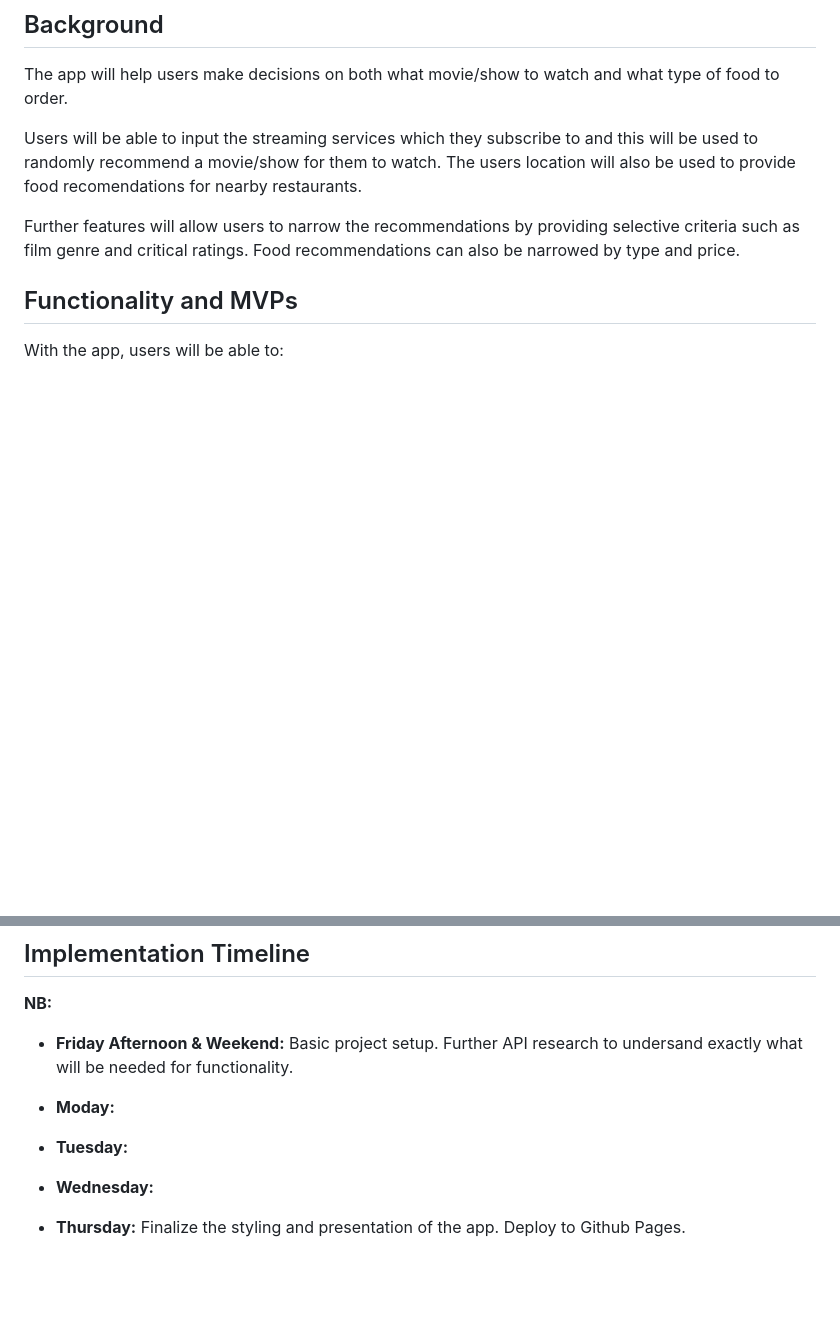
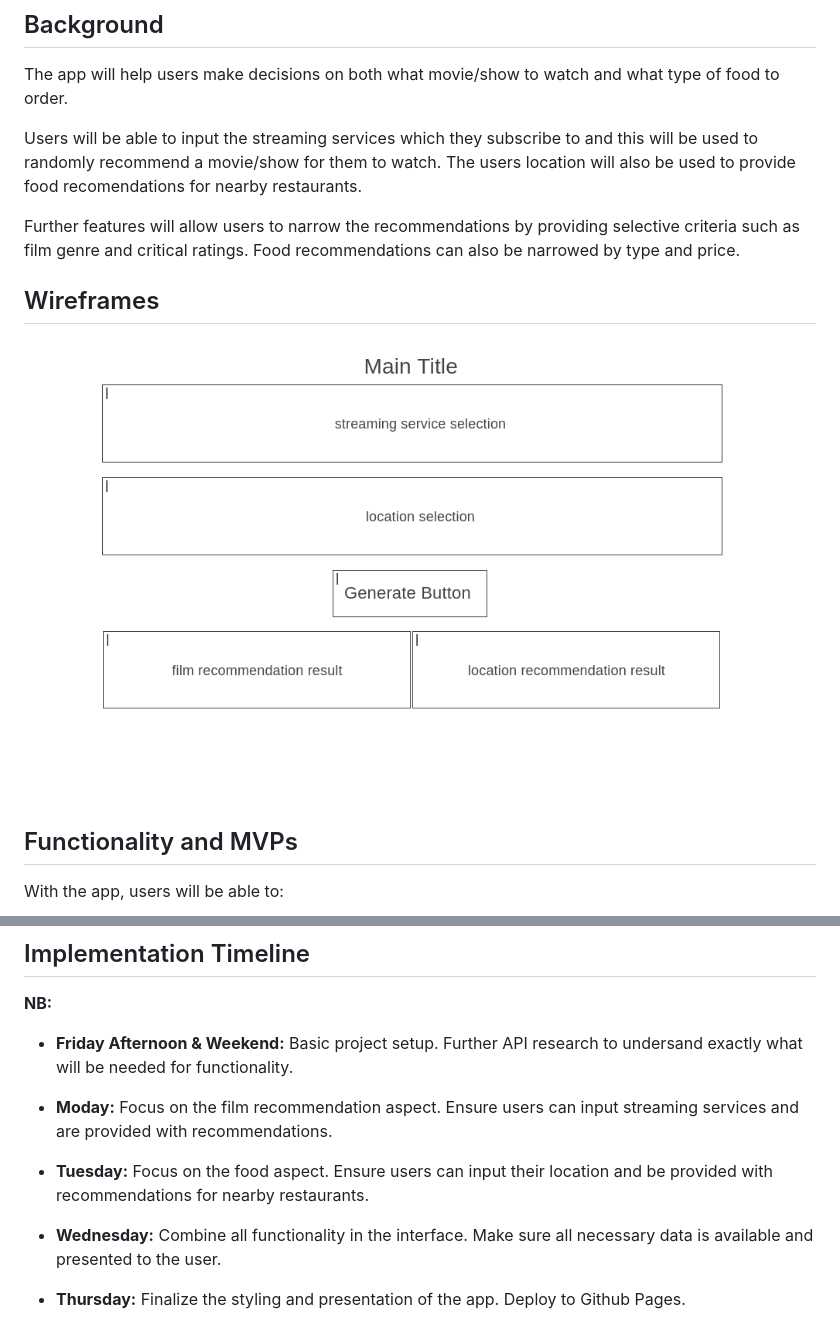
Before and after one commit to IanFarr/dinner_and_a_movie, a Markdown page: ReadMe.md, 2 parts joined by grey strips. GitHub-like rendering; pictures changed too: assets/images/Homepage.png (added); blank space fills up the shorter version.

Commit message:
readme wireframe

```diff
--- a/ReadMe.md
+++ b/ReadMe.md
@@ -11,6 +11,12 @@ restaurants.
 Further features will allow users to narrow the recommendations by providing
 selective criteria such as film genre and critical ratings. Food recommendations
 can also be narrowed by type and price.
+
+
+## Wireframes
+
+
+![wireframe](/assets/images/Homepage.png "Title")
 
 
 ## Functionality and MVPs
@@ -45,11 +51,14 @@ This project will be implemented with the following technologies:
 - **Friday Afternoon & Weekend:** Basic project setup. Further API research to
 undersand exactly what will be needed for functionality.
 
-- **Moday:**
+- **Moday:** Focus on the film recommendation aspect. Ensure users can input
+streaming services and are provided with recommendations.
 
-- **Tuesday:**
+- **Tuesday:** Focus on the food aspect. Ensure users can input their location
+and be provided with recommendations for nearby restaurants.
 
-- **Wednesday:**
+- **Wednesday:** Combine all functionality in the interface. Make sure all
+necessary data is available and presented to the user.
 
 - **Thursday:** Finalize the styling and presentation of the app. Deploy to
 Github Pages.
```
Also changed, not shown: 2 other files.
